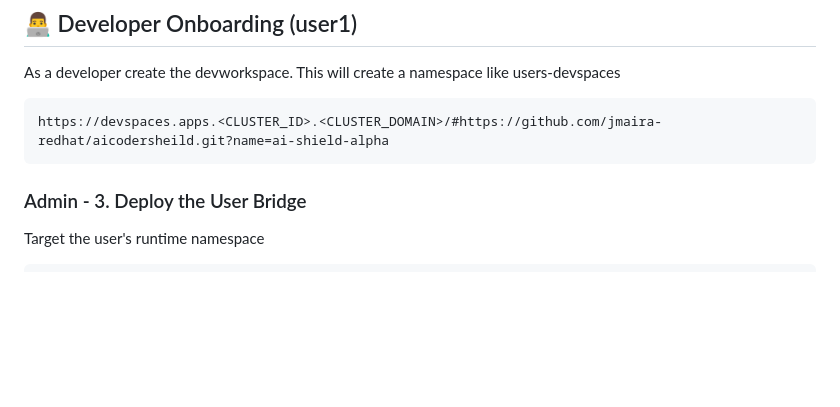
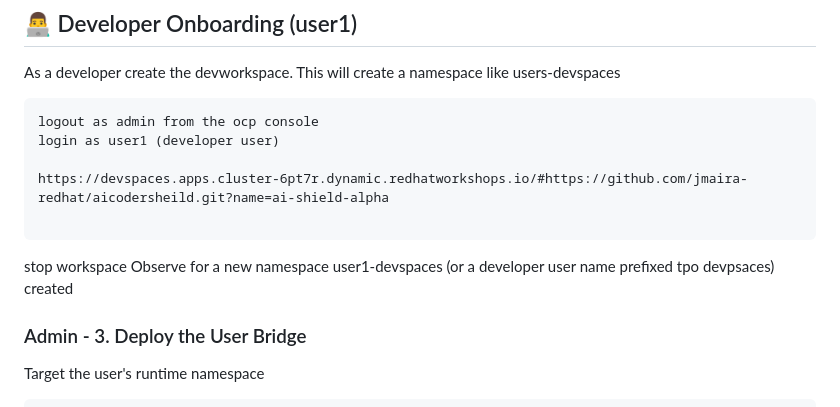
Before and after one commit to jmaira-redhat/aikeysforenterprise, a Markdown page: README.md, the part around the change. GitHub-like rendering; blank space fills up the shorter version.

Commit message:
changes to developer role steps

````diff
--- a/README.md
+++ b/README.md
@@ -21,8 +21,14 @@ oc apply -f 03-cluster-store.yaml
 ## 👨‍💻 Developer Onboarding (user1)
 As a developer create the devworkspace. This will create a namespace like users-devspaces
 ```
-https://devspaces.apps.<CLUSTER_ID>.<CLUSTER_DOMAIN>/#https://github.com/jmaira-redhat/aicodersheild.git?name=ai-shield-alpha
+logout as admin from the ocp console
+login as user1 (developer user)
+
+https://devspaces.apps.cluster-6pt7r.dynamic.redhatworkshops.io/#https://github.com/jmaira-redhat/aicodersheild.git?name=ai-shield-alpha
+
 ```
+stop workspace
+Observe for a new namespace user1-devspaces (or a developer user name prefixed tpo devpsaces) created
 ### Admin - 3. Deploy the User Bridge
 Target the user's runtime namespace
 ```bash
````
